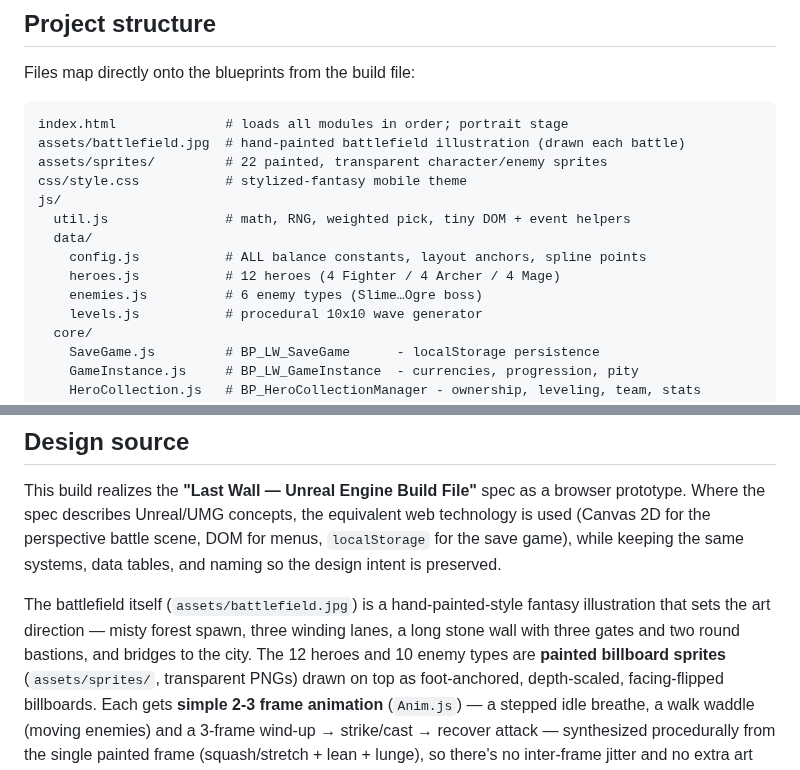
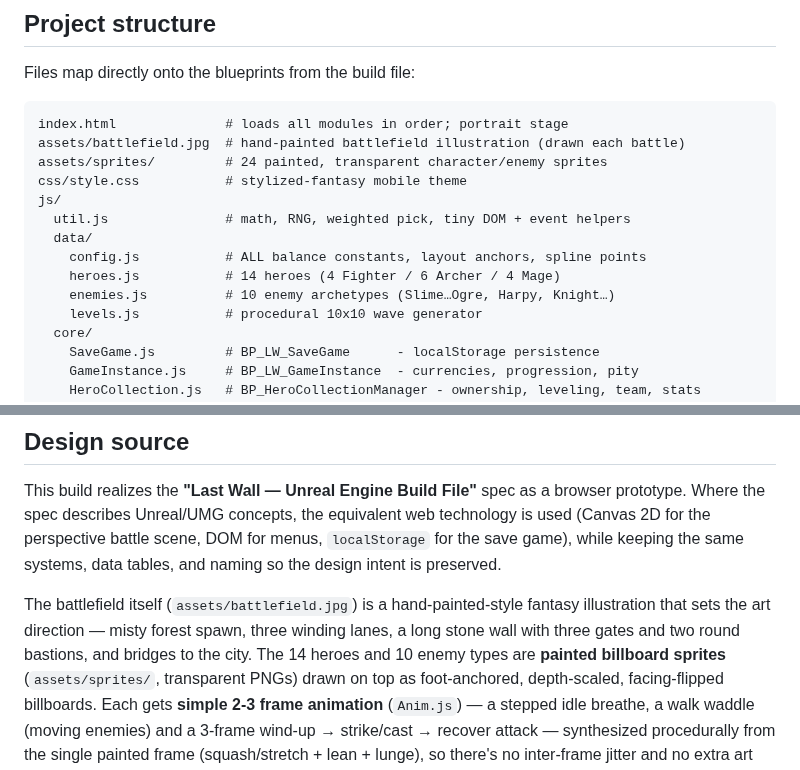
Before and after one commit to cameronoliv1328/mobile-gacha, a Markdown page: README.md, 2 parts joined by grey strips. Drawn GitHub-style.

````diff
--- a/README.md
+++ b/README.md
@@ -118,14 +118,14 @@ Files map directly onto the blueprints from the build file:
 ```
 index.html              # loads all modules in order; portrait stage
 assets/battlefield.jpg  # hand-painted battlefield illustration (drawn each battle)
-assets/sprites/         # 22 painted, transparent character/enemy sprites
+assets/sprites/         # 24 painted, transparent character/enemy sprites
 css/style.css           # stylized-fantasy mobile theme
 js/
   util.js               # math, RNG, weighted pick, tiny DOM + event helpers
   data/
     config.js           # ALL balance constants, layout anchors, spline points
-    heroes.js           # 12 heroes (4 Fighter / 4 Archer / 4 Mage)
-    enemies.js          # 6 enemy types (Slime…Ogre boss)
+    heroes.js           # 14 heroes (4 Fighter / 6 Archer / 4 Mage)
+    enemies.js          # 10 enemy archetypes (Slime…Ogre, Harpy, Knight…)
     levels.js           # procedural 10x10 wave generator
   core/
     SaveGame.js         # BP_LW_SaveGame      - localStorage persistence
@@ -215,7 +215,7 @@ same systems, data tables, and naming so the design intent is preserved.
 
 The battlefield itself (`assets/battlefield.jpg`) is a hand-painted-style fantasy illustration that
 sets the art direction — misty forest spawn, three winding lanes, a long stone wall with three gates
-and two round bastions, and bridges to the city. The 12 heroes and 10 enemy types
+and two round bastions, and bridges to the city. The 14 heroes and 10 enemy types
 are **painted billboard sprites** (`assets/sprites/`, transparent PNGs) drawn on top as foot-anchored,
 depth-scaled, facing-flipped billboards. Each gets **simple 2-3 frame animation** (`Anim.js`) —
 a stepped idle breathe, a walk waddle (moving enemies) and a 3-frame wind-up → strike/cast →
````
Also changed, not shown: assets/sprites/archer_ravenna.png (added), assets/sprites/archer_selene.png (added), 1 other file.
